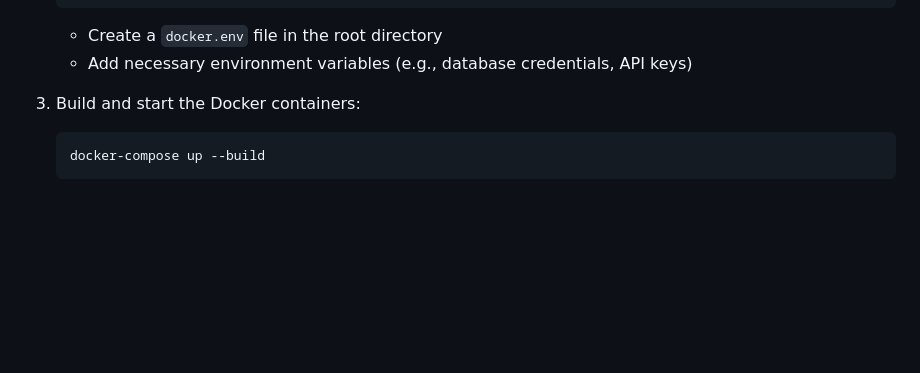
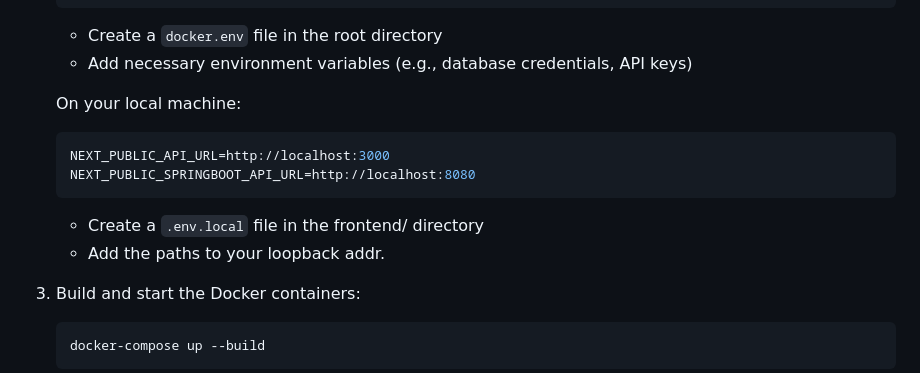
Before and after one commit to Xskullibur/CS203-Quagmire, a Markdown page: README.md, the part around the change. GitHub-like rendering; blank space fills up the shorter version.

Commit message:
Update README.md with .env.local instructions

````diff
--- a/README.md
+++ b/README.md
@@ -155,6 +155,13 @@ Before you begin, please ensure you have the following installed on your system:
     - Create a `docker.env` file in the root directory
     - Add necessary environment variables (e.g., database credentials, API keys)
 
+    On your local machine:
+    ```sh
+    NEXT_PUBLIC_API_URL=http://localhost:3000
+    NEXT_PUBLIC_SPRINGBOOT_API_URL=http://localhost:8080
+    ```
+    - Create a `.env.local` file in the frontend/ directory
+    - Add the paths to your loopback addr.
 
 3. Build and start the Docker containers:
      ```
````
